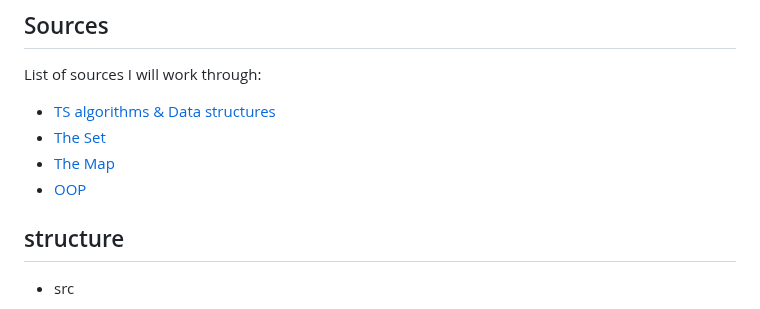
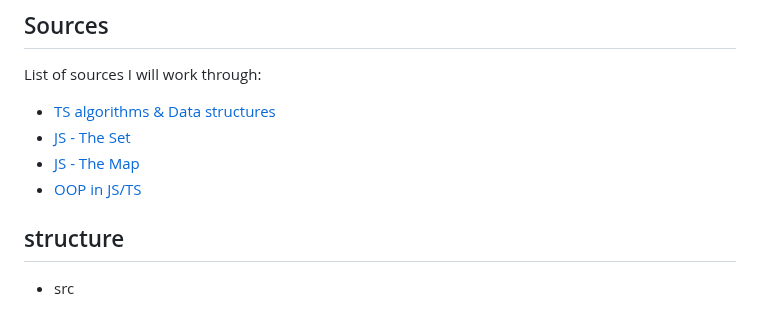
Before and after one commit to BoaPi/learning-ts, a Markdown page: README.md, the part around the change. GitHub-like rendering.

```diff
--- a/README.md
+++ b/README.md
@@ -10,9 +10,9 @@ Everythings is running on `deno` and `pnpm`.
 
 List of sources I will work through:
 - [TS algorithms & Data structures](https://frontendmasters.com/courses/algorithms/)
-- [The Set](https://flaviocopes.com/javascript-data-structures-set/)
-- [The Map](https://flaviocopes.com/javascript-data-structures-map/#what-is-a-map)
-- [OOP](https://www.youtube.com/watch?v=aAAS9cEuFYI)
+- [JS - The Set](https://flaviocopes.com/javascript-data-structures-set/)
+- [JS - The Map](https://flaviocopes.com/javascript-data-structures-map/#what-is-a-map)
+- [OOP in JS/TS](https://www.youtube.com/watch?v=aAAS9cEuFYI)
 
 ## structure
 
```
